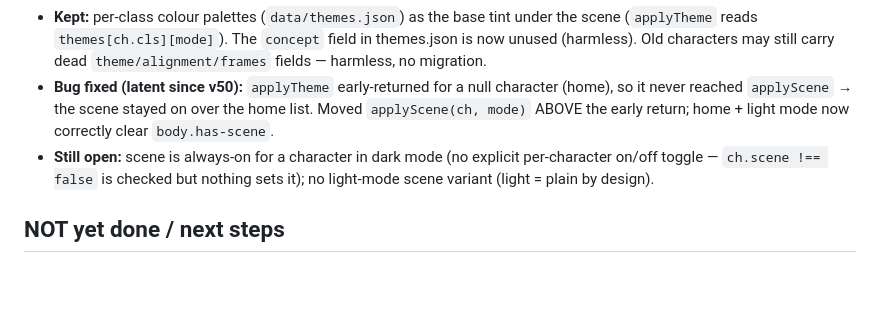
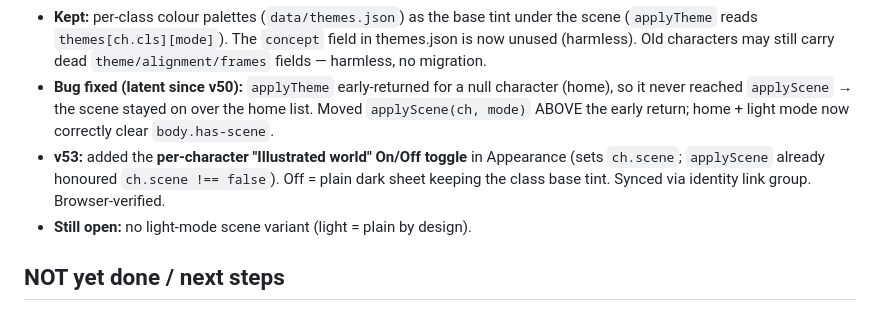
Before and after one commit to BordingCode/grimoire, a Markdown page: docs/PROGRESS.md, the part around the change. GitHub-like rendering; blank space fills up the shorter version.

Commit message:
docs: record v53 (per-character scene toggle)
Co-Authored-By: Claude Opus 4.8 (1M context) <noreply@anthropic.com>

```diff
--- a/docs/PROGRESS.md
+++ b/docs/PROGRESS.md
@@ -195,7 +195,8 @@ Phase 1 + polish is COMPLETE, verified locally & live, all pushed. Live boots cl
 - **Appearance** is now just **Mode** (Dark/Light) + **Accent colour**, with a note that dark = your class's world, light = plain sheet.
 - **Kept:** per-class colour palettes (`data/themes.json`) as the base tint under the scene (`applyTheme` reads `themes[ch.cls][mode]`). The `concept` field in themes.json is now unused (harmless). Old characters may still carry dead `theme/alignment/frames` fields — harmless, no migration.
 - **Bug fixed (latent since v50):** `applyTheme` early-returned for a null character (home), so it never reached `applyScene` → the scene stayed on over the home list. Moved `applyScene(ch, mode)` ABOVE the early return; home + light mode now correctly clear `body.has-scene`.
-- **Still open:** scene is always-on for a character in dark mode (no explicit per-character on/off toggle — `ch.scene !== false` is checked but nothing sets it); no light-mode scene variant (light = plain by design).
+- **v53:** added the **per-character "Illustrated world" On/Off toggle** in Appearance (sets `ch.scene`; `applyScene` already honoured `ch.scene !== false`). Off = plain dark sheet keeping the class base tint. Synced via identity link group. Browser-verified.
+- **Still open:** no light-mode scene variant (light = plain by design).
 
 ## NOT yet done / next steps
 - [ ] Phase 5 polish: printable sheet (leveling helper DONE).
```
